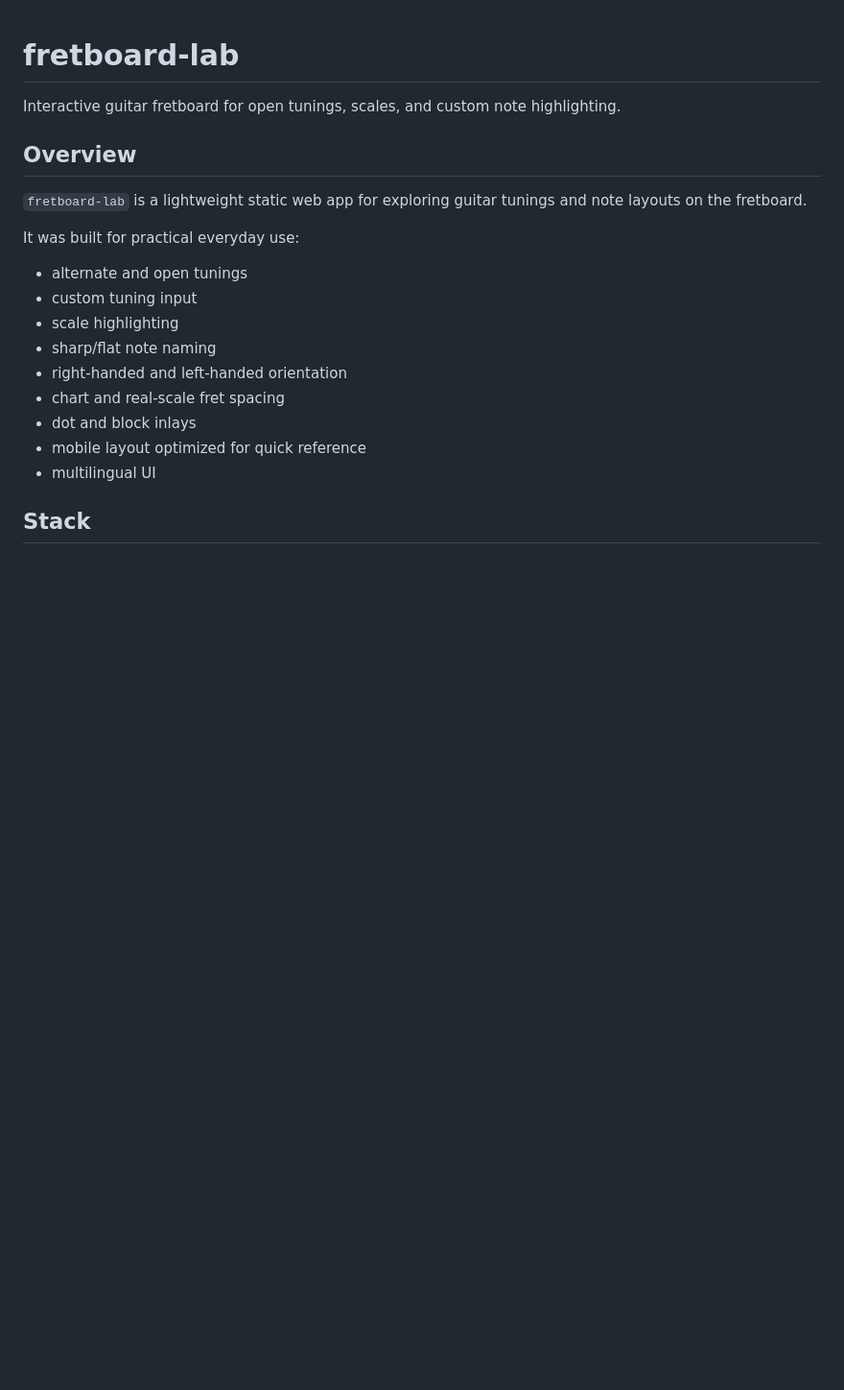
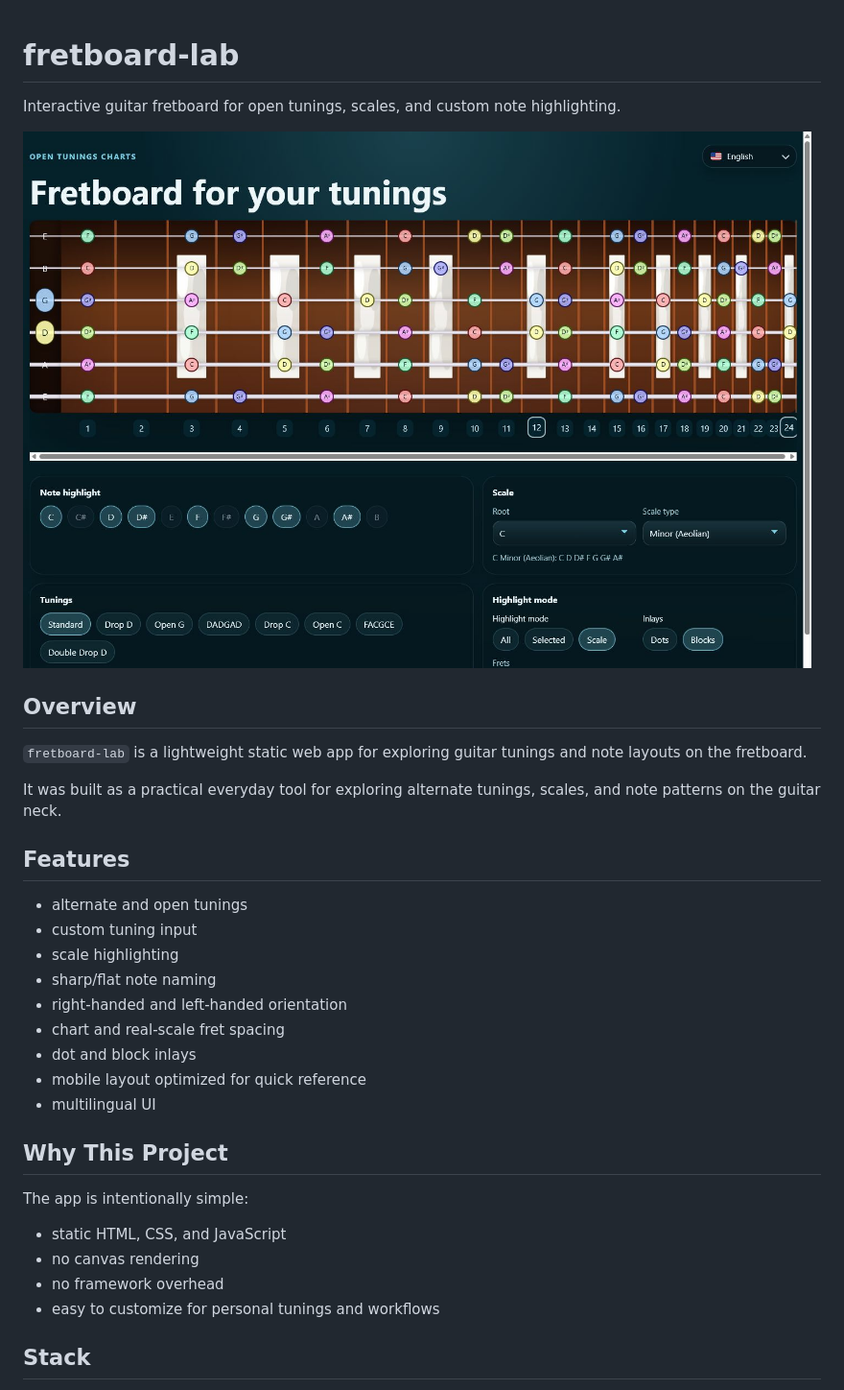
Before and after one commit to Kobbleton/fretboard-lab, a Markdown page: README.md, the part around the change. Shown: that part at 96% size. Drawn GitHub-style; pictures changed too: docs/readme-preview.png (added); blank space fills up the shorter version.

Commit message:
Polish README with preview and features

```diff
--- a/README.md
+++ b/README.md
@@ -1,12 +1,16 @@
 # fretboard-lab
 
 Interactive guitar fretboard for open tunings, scales, and custom note highlighting.
+
+![fretboard-lab preview](./docs/readme-preview.png)
 
 ## Overview
 
 `fretboard-lab` is a lightweight static web app for exploring guitar tunings and note layouts on the fretboard.
 
-It was built for practical everyday use:
+It was built as a practical everyday tool for exploring alternate tunings, scales, and note patterns on the guitar neck.
+
+## Features
 
 - alternate and open tunings
 - custom tuning input
@@ -17,6 +21,15 @@ It was built for practical everyday use:
 - dot and block inlays
 - mobile layout optimized for quick reference
 - multilingual UI
+
+## Why This Project
+
+The app is intentionally simple:
+
+- static HTML, CSS, and JavaScript
+- no canvas rendering
+- no framework overhead
+- easy to customize for personal tunings and workflows
 
 ## Stack
 
```
